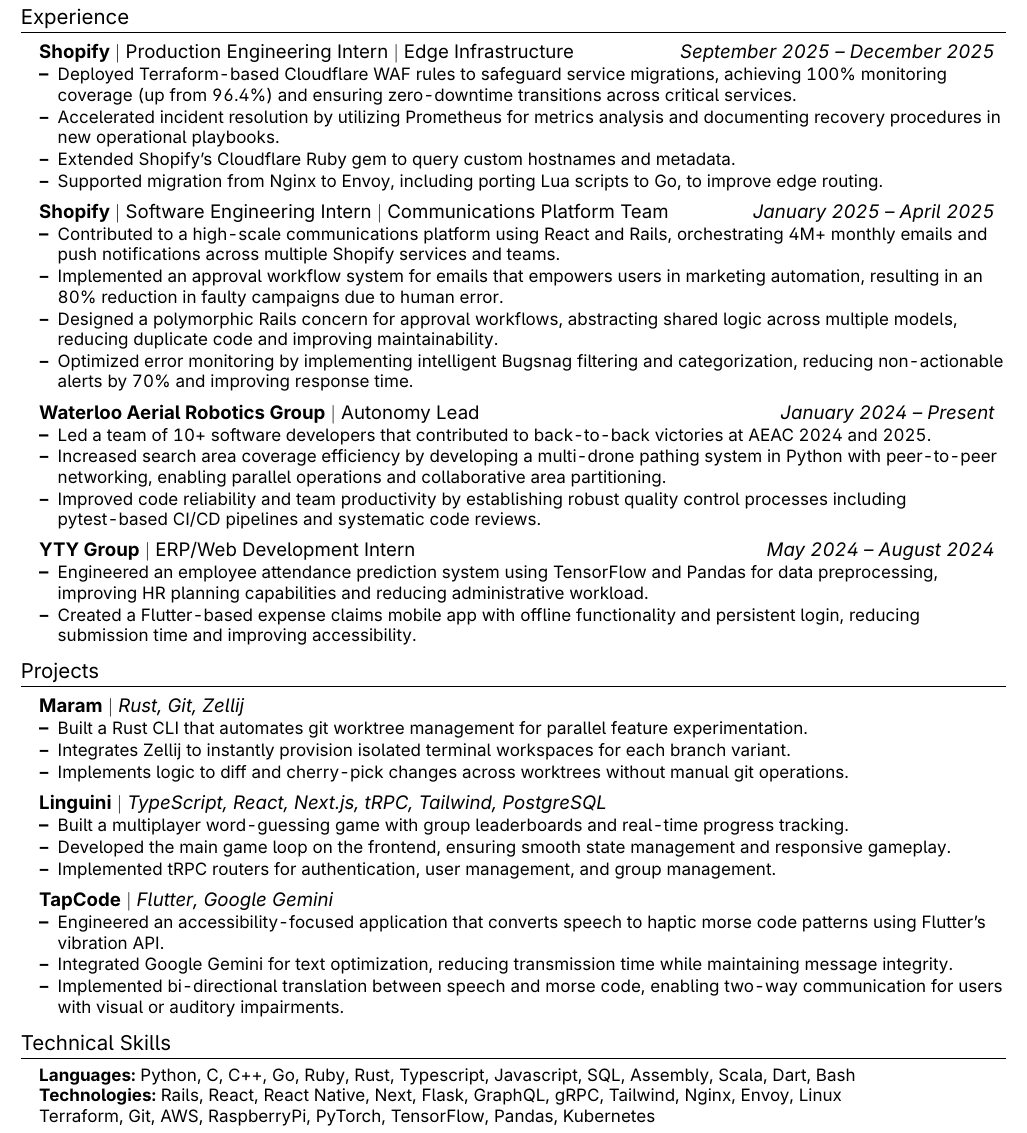
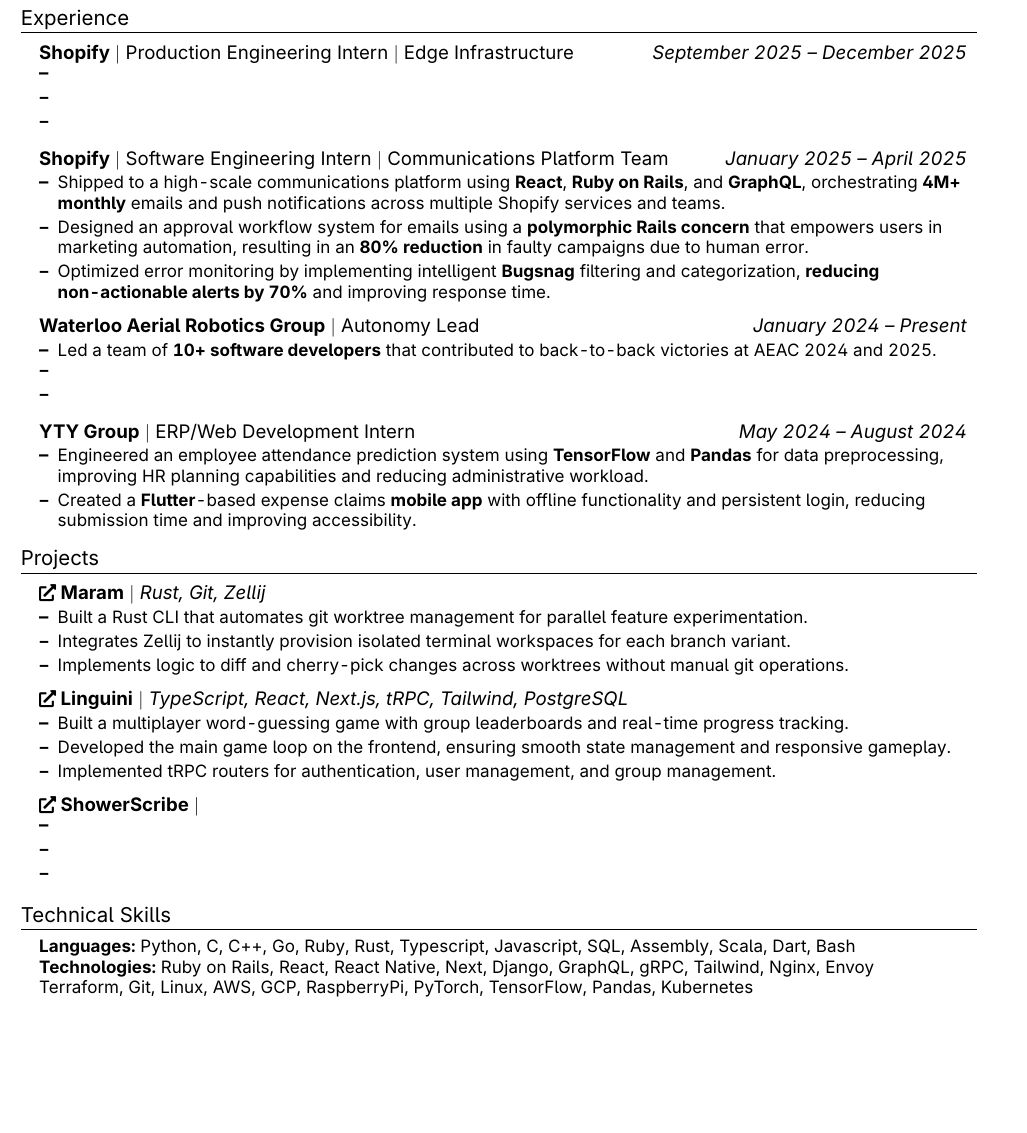
Before and after one commit to BalajiLeninrajan/resume, a LaTeX CV (resume.tex): part of the page, cut so that both start at the same text, the shorter picture padded with empty space. Compiled offline with pdfLaTeX.

Commit message:
bolding the stuff that doesn't need a rewrite

```diff
--- a/resume.tex
+++ b/resume.tex
@@ -1,4 +1,4 @@
-\documentclass[letterpaper,11pt]{article}
+\documentclass[a4paper,11pt]{article}
 
 \usepackage{latexsym}
 \usepackage[empty]{fullpage}
@@ -29,7 +29,7 @@
 \addtolength{\evensidemargin}{-0.75in}
 \addtolength{\textwidth}{1.5in}
 \addtolength{\topmargin}{-0.75in}
-\addtolength{\textheight}{1.5in}
+\addtolength{\textheight}{1.0in}
 \setlength{\footskip}{4.1pt}
 
 \urlstyle{same}
@@ -51,7 +51,7 @@
   \vspace{-2pt}\item
     \begin{tabular*}{0.97\textwidth}[t]{l@{\extracolsep{\fill}}r}
       \textbf{#1} & #2 \\
-      \textit{\small#3} & \textit{\small #4} \\
+      \textit{\small#3} & \textit{\small #4}
     \end{tabular*}
       \textbf{#5}  #6 \\
 \vspace{-2.5pt}
@@ -95,34 +95,32 @@
 \resumeProjectHeading
 {\textbf{Shopify} $|$ Production Engineering Intern $|$ Edge Infrastructure}{\emph{September 2025 -- December 2025}}
 \resumeItemListStart
-\resumeItem{Deployed Terraform-based Cloudflare WAF rules to safeguard service migrations, achieving 100\% monitoring coverage (up from 96.4\%) and ensuring zero-downtime transitions across critical services.}
-\resumeItem{Accelerated incident resolution by utilizing Prometheus for metrics analysis and documenting recovery procedures in new operational playbooks.}
-\resumeItem{Extended Shopify's Cloudflare Ruby gem to query custom hostnames and metadata.}
-\resumeItem{Supported migration from Nginx to Envoy, including porting Lua scripts to Go, to improve edge routing.}
+\resumeItem{}
+\resumeItem{}
+\resumeItem{}
 \resumeItemListEnd
 
 \resumeProjectHeading
 {\textbf{Shopify} $|$ Software Engineering Intern $|$ Communications Platform Team}{\emph{January 2025 -- April 2025}}
 \resumeItemListStart
-\resumeItem{Contributed to a high-scale communications platform using React and Rails, orchestrating 4M+ monthly emails and push notifications across multiple Shopify services and teams.}
-\resumeItem{Implemented an approval workflow system for emails that empowers users in marketing automation, resulting in an 80\% reduction in faulty campaigns due to human error.}
-\resumeItem{Designed a polymorphic Rails concern for approval workflows, abstracting shared logic across multiple models, reducing duplicate code and improving maintainability.}
-\resumeItem{Optimized error monitoring by implementing intelligent Bugsnag filtering and categorization, reducing non-actionable alerts by 70\% and improving response time.}
+\resumeItem{Shipped to a high-scale communications platform using \textbf{React}, \textbf{Ruby on Rails}, and \textbf{GraphQL}, orchestrating \textbf{4M+ monthly} emails and push notifications across multiple Shopify services and teams.}
+\resumeItem{Designed an approval workflow system for emails using a \textbf{polymorphic Rails concern} that empowers users in marketing automation, resulting in an \textbf{80\% reduction} in faulty campaigns due to human error.}
+\resumeItem{Optimized error monitoring by implementing intelligent \textbf{Bugsnag} filtering and categorization, \textbf{reducing non-actionable alerts by 70\%} and improving response time.}
 \resumeItemListEnd
 
 \resumeProjectHeading
 {\textbf{Waterloo Aerial Robotics Group} $|$ Autonomy Lead}{\emph{January 2024 -- Present}}
 \resumeItemListStart
-\resumeItem{Led a team of 10+ software developers that contributed to back-to-back victories at AEAC 2024 and 2025.}
-\resumeItem{Increased search area coverage efficiency by developing a multi-drone pathing system in Python with peer-to-peer networking, enabling parallel operations and collaborative area partitioning.}
-\resumeItem{Improved code reliability and team productivity by establishing robust quality control processes including pytest-based CI/CD pipelines and systematic code reviews.}
+\resumeItem{Led a team of \textbf{10+ software developers} that contributed to back-to-back victories at AEAC 2024 and 2025.}
+\resumeItem{}
+\resumeItem{}
 \resumeItemListEnd
 
 \resumeProjectHeading
 {\textbf{YTY Group} $|$ ERP/Web Development Intern}{\emph{May 2024 -- August 2024}}
 \resumeItemListStart
-\resumeItem{Engineered an employee attendance prediction system using TensorFlow and Pandas for data preprocessing, improving HR planning capabilities and reducing administrative workload.}
-\resumeItem{Created a Flutter-based expense claims mobile app with offline functionality and persistent login, reducing submission time and improving accessibility.}
+\resumeItem{Engineered an employee attendance prediction system using \textbf{TensorFlow} and \textbf{Pandas} for data preprocessing, improving HR planning capabilities and reducing administrative workload.}
+\resumeItem{Created a \textbf{Flutter}-based expense claims \textbf{mobile app} with offline functionality and persistent login, reducing submission time and improving accessibility.}
 \resumeItemListEnd
 
 \resumeSubHeadingListEnd
@@ -146,11 +144,11 @@
 \resumeItemListEnd
 
 \resumeProjectHeading
-{\textbf{TapCode} $|$ \emph{Flutter, Google Gemini}}{}
+{\textbf{{\small \faIcon{external-link-alt}} ShowerScribe} $|$ \emph{}}{}
 \resumeItemListStart
-\resumeItem{Engineered an accessibility-focused application that converts speech to haptic morse code patterns using Flutter's vibration API.}
-\resumeItem{Integrated Google Gemini for text optimization, reducing transmission time while maintaining message integrity.}
-\resumeItem{Implemented bi-directional translation between speech and morse code, enabling two-way communication for users with visual or auditory impairments.}
+\resumeItem{}
+\resumeItem{}
+\resumeItem{}
 \resumeItemListEnd
 \resumeSubHeadingListEnd
 
@@ -158,8 +156,8 @@
 \begin{itemize}[leftmargin=0.15in, label={}]
 	\small{\item{
 	\textbf{Languages: }{Python, C, C++, Go, Ruby, Rust, Typescript, Javascript, SQL, Assembly, Scala, Dart, Bash} \\
-	\textbf{Technologies: }{Rails, React, React Native, Next, Flask, GraphQL, gRPC, Tailwind, Nginx, Envoy, Linux} \\
-	{Terraform, Git, AWS, RaspberryPi, PyTorch, TensorFlow, Pandas, Kubernetes}
+	\textbf{Technologies: }{Ruby on Rails, React, React Native, Next, Django, GraphQL, gRPC, Tailwind, Nginx, Envoy} \\
+	{Terraform, Git, Linux, AWS, GCP, RaspberryPi, PyTorch, TensorFlow, Pandas, Kubernetes}
 	}}
 \end{itemize}
 
```
Also changed, not shown: resume.pdf, resume.tex (6 more changed lines).
